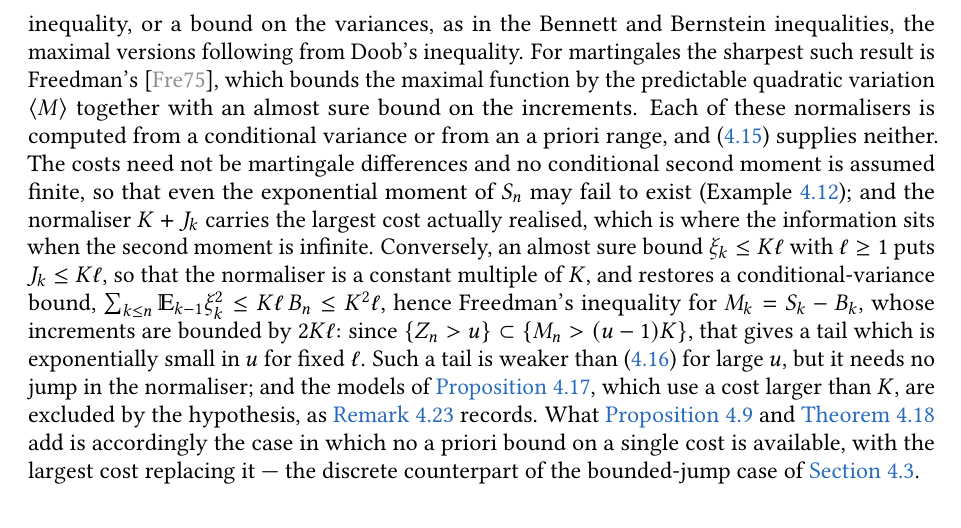
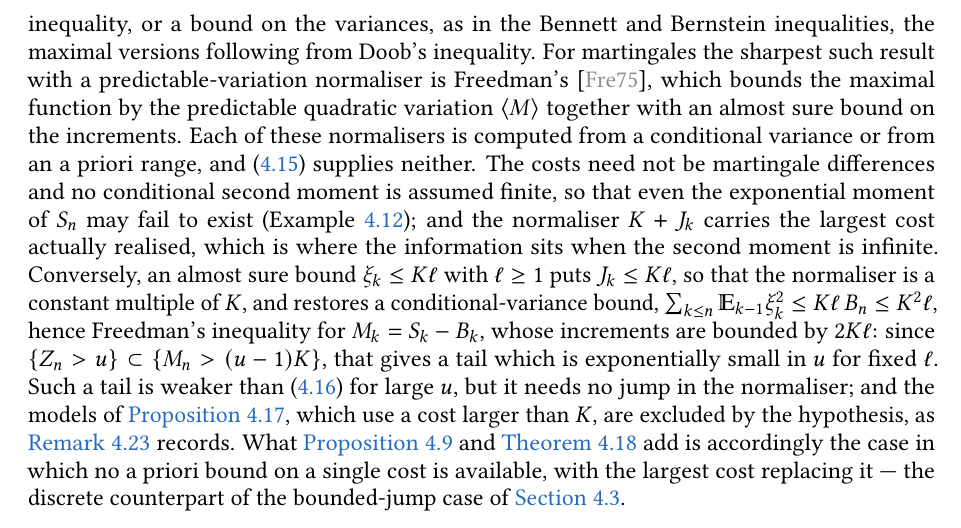
Before and after one commit to klepo0/weighted-bmo-lean, a LaTeX paper (paper/src/weightedBMO.tex): part of page 26 of 36, cut so that both start at the same text. Compiled offline with pdfLaTeX.

Commit message:
Freedman is the sharpest with a predictable-variation normaliser, not without qualification
The earlier sentence claimed it outright, which dlaP93 (cited in sec:continuous)
contradicts for adapted processes with no martingale structure.

```diff
--- a/paper/src/weightedBMO.tex
+++ b/paper/src/weightedBMO.tex
@@ -1064,7 +1064,7 @@ for $n$ large, using $\binom nr\ge n^r/r!$, $r!\le r^re^{-r}\sqrt{2\pi r}$ and $
 	\end{remark}
 
 	\medskip
-	\noindent\textit{Relation to the literature.} The discrete counterparts of the statements of this subsection are the exponential inequalities for sums. Those for independent variables normalise a deviation of $S_n$ by the number of terms together with either the range of a summand, as in Hoeffding's inequality, or a bound on the variances, as in the Bennett and Bernstein inequalities, the maximal versions following from Doob's inequality. For martingales the sharpest such result is Freedman's \cite{Fre75}, which bounds the maximal function by the predictable quadratic variation $\langle M\rangle$ together with an almost sure bound on the increments. Each of these normalisers is computed from a conditional variance or from an a priori range, and \eqref{eqn.budget} supplies neither. The costs need not be martingale differences and no conditional second moment is assumed finite, so that even the exponential moment of $S_n$ may fail to exist (Example~\ref{ex.pareto}); and the normaliser $K+J_k$ carries the largest cost actually realised, which is where the information sits when the second moment is infinite. Conversely, an almost sure bound $\xi_k\le K\ell$ with $\ell\ge1$ puts $J_k\le K\ell$, so that the normaliser is a constant multiple of $K$, and restores a conditional-variance bound, $\sum_{k\le n}\E_{k-1}\xi_k^2\le K\ell\,B_n\le K^2\ell$, hence Freedman's inequality for $M_k=S_k-B_k$, whose increments are bounded by $2K\ell$: since $\{Z_n>u\}\subset\{M_n>(u-1)K\}$, that gives a tail which is exponentially small in $u$ for fixed $\ell$. Such a tail is weaker than \eqref{eqn.obja} for large $u$, but it needs no jump in the normaliser; and the models of \cref{prop.lower}, which use a cost larger than $K$, are excluded by the hypothesis, as \cref{rmk.constant} records. What \cref{prop.obja} and \cref{thm.refined} add is accordingly the case in which no a priori bound on a single cost is available, with the largest cost replacing it --- the discrete counterpart of the bounded-jump case of \cref{sec:continuous}.
+	\noindent\textit{Relation to the literature.} The discrete counterparts of the statements of this subsection are the exponential inequalities for sums. Those for independent variables normalise a deviation of $S_n$ by the number of terms together with either the range of a summand, as in Hoeffding's inequality, or a bound on the variances, as in the Bennett and Bernstein inequalities, the maximal versions following from Doob's inequality. For martingales the sharpest such result with a predictable-variation normaliser is Freedman's \cite{Fre75}, which bounds the maximal function by the predictable quadratic variation $\langle M\rangle$ together with an almost sure bound on the increments. Each of these normalisers is computed from a conditional variance or from an a priori range, and \eqref{eqn.budget} supplies neither. The costs need not be martingale differences and no conditional second moment is assumed finite, so that even the exponential moment of $S_n$ may fail to exist (Example~\ref{ex.pareto}); and the normaliser $K+J_k$ carries the largest cost actually realised, which is where the information sits when the second moment is infinite. Conversely, an almost sure bound $\xi_k\le K\ell$ with $\ell\ge1$ puts $J_k\le K\ell$, so that the normaliser is a constant multiple of $K$, and restores a conditional-variance bound, $\sum_{k\le n}\E_{k-1}\xi_k^2\le K\ell\,B_n\le K^2\ell$, hence Freedman's inequality for $M_k=S_k-B_k$, whose increments are bounded by $2K\ell$: since $\{Z_n>u\}\subset\{M_n>(u-1)K\}$, that gives a tail which is exponentially small in $u$ for fixed $\ell$. Such a tail is weaker than \eqref{eqn.obja} for large $u$, but it needs no jump in the normaliser; and the models of \cref{prop.lower}, which use a cost larger than $K$, are excluded by the hypothesis, as \cref{rmk.constant} records. What \cref{prop.obja} and \cref{thm.refined} add is accordingly the case in which no a priori bound on a single cost is available, with the largest cost replacing it --- the discrete counterpart of the bounded-jump case of \cref{sec:continuous}.
 
 	\medskip
 	\noindent\textit{The exact tail and the normaliser.} The exponent of \eqref{eqn.secondorder3} is a Chernoff exponent, and passing from it to \eqref{eqn.prefactorwindow} is the exact asymptotics of a deviation, whose classical form for an independent sum, local factor included, is \cite{BR60}; the difference is that here it is evaluated at the two-point law of \cref{prop.lower} rather than at a given law. The factor $u^{-1/2}\sqrt{1-1/t_H}$ of \cref{rmk.prefactor} is the saddlepoint factor of the passage count in the sense of \cite{Jen95}, and it is the only place where the argument leaves the exponential scale. In the subexponential literature the tail of a sum is described by its largest term \cite{AK96}, whereas the normaliser $K+J_k$ removes exactly that channel --- a single cost $a$ gives $a/(K+a)<1$ --- so that the statements above describe the complementary regime, in which the excess over the budget is carried by a count of comparable costs. Exponential inequalities for self-normalised processes, whose normaliser is computed from the increments, are surveyed in \cite{dlPnKL07}; the normaliser here is the budget together with the largest cost realised, which is optional rather than predictable and therefore not a weight the analyst can choose, and that is where the two-sided statements of this subsection come from.\footnote{The searches were made on 27 November 2026; on that date zbMATH Open returned 61 records for \texttt{ti:``self-normalized'' cc:60F10}, 13 for \texttt{ab:``one big jump''} and 22 for \texttt{ab:saddlepoint cc:60F10}. Absence of \eqref{eqn.secondorder3} from those lists is not evidence that no comparable statement exists, and for the class in which a single cost is bounded a priori the comparison with Freedman's inequality above is the relevant one and nothing beyond it is claimed.}
```
